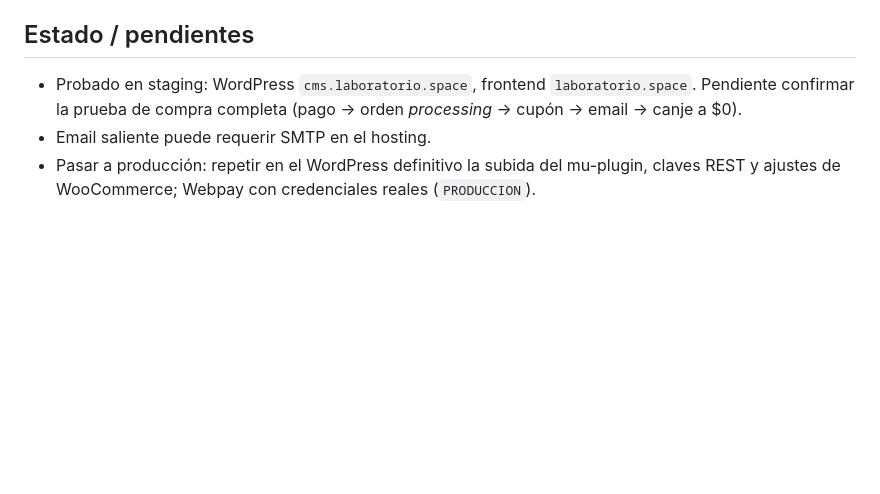
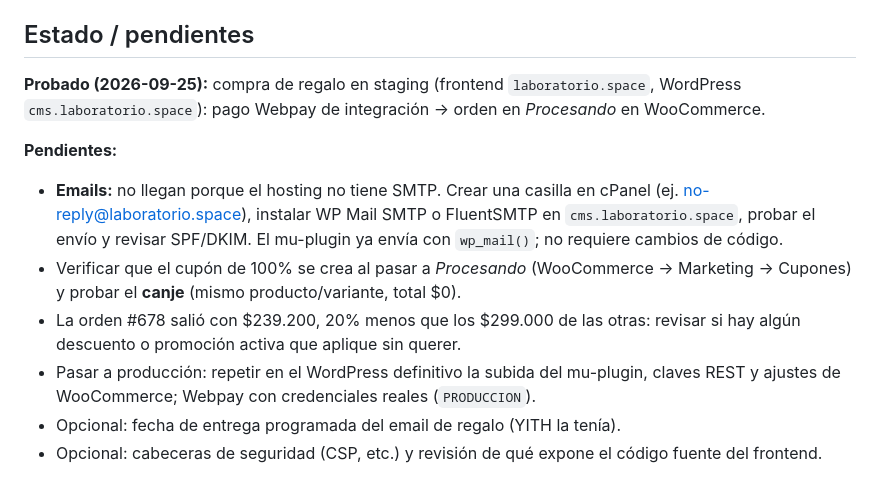
Before and after one commit to speqio/experimento01, a Markdown page: README.md, the part around the change. Rendered like a GitHub page; blank space fills up the shorter version.

Commit message:
docs: pendientes tras primera prueba de compra
Co-Authored-By: Claude Sonnet 5 <noreply@anthropic.com>

```diff
--- a/README.md
+++ b/README.md
@@ -44,6 +44,12 @@ Secretas (panel de Cloudflare → Variables and Secrets; localmente en `.env`):
 
 ## Estado / pendientes
 
-- Probado en staging: WordPress `cms.laboratorio.space`, frontend `laboratorio.space`. Pendiente confirmar la prueba de compra completa (pago → orden *processing* → cupón → email → canje a $0).
-- Email saliente puede requerir SMTP en el hosting.
+**Probado (2026-09-25):** compra de regalo en staging (frontend `laboratorio.space`, WordPress `cms.laboratorio.space`): pago Webpay de integración → orden en *Procesando* en WooCommerce.
+
+**Pendientes:**
+- **Emails:** no llegan porque el hosting no tiene SMTP. Crear una casilla en cPanel (ej. no-reply@laboratorio.space), instalar WP Mail SMTP o FluentSMTP en `cms.laboratorio.space`, probar el envío y revisar SPF/DKIM. El mu-plugin ya envía con `wp_mail()`; no requiere cambios de código.
+- Verificar que el cupón de 100% se crea al pasar a *Procesando* (WooCommerce → Marketing → Cupones) y probar el **canje** (mismo producto/variante, total $0).
+- La orden #678 salió con $239.200, 20% menos que los $299.000 de las otras: revisar si hay algún descuento o promoción activa que aplique sin querer.
 - Pasar a producción: repetir en el WordPress definitivo la subida del mu-plugin, claves REST y ajustes de WooCommerce; Webpay con credenciales reales (`PRODUCCION`).
+- Opcional: fecha de entrega programada del email de regalo (YITH la tenía).
+- Opcional: cabeceras de seguridad (CSP, etc.) y revisión de qué expone el código fuente del frontend.
```
